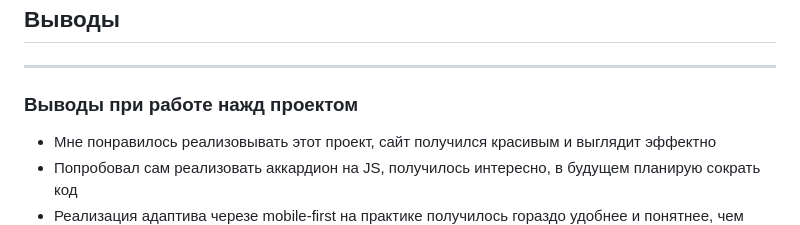
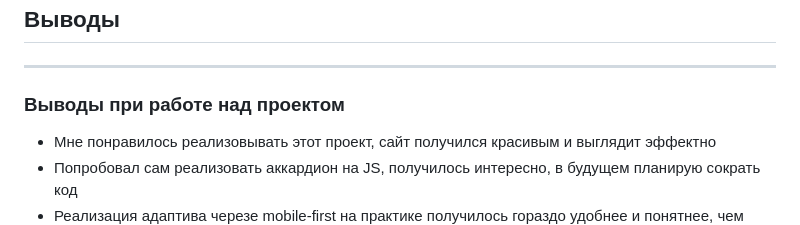
Before and after one commit to Vladislav-Chistyakov/diploma-of-Radio-W-Wave, a Markdown page: README.md, the part around the change. Drawn GitHub-style.

```diff
--- a/README.md
+++ b/README.md
@@ -58,7 +58,7 @@ https://chrome.google.com/webstore/detail/perfectpixel-by-welldonec/dkaagdgjmgdm
 ## Выводы
 
 ---
-### Выводы при работе нажд проектом
+### Выводы при работе над проектом
 
 * Мне понравилось реализовывать этот проект, сайт получился красивым и выглядит эффектно
 * Попробовал сам реализовать аккардион на JS, получилось интересно, в будущем планирую сократь код
```
